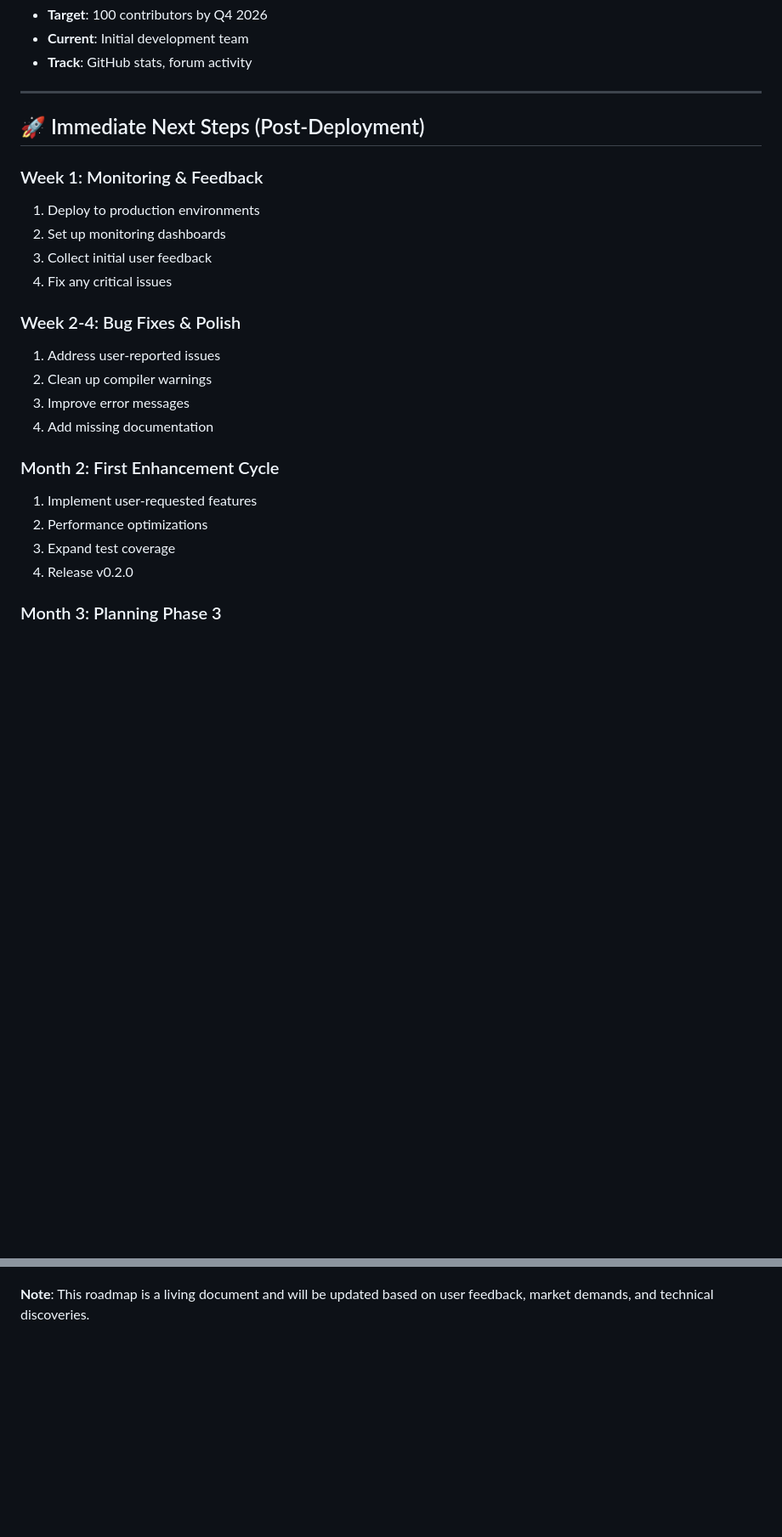
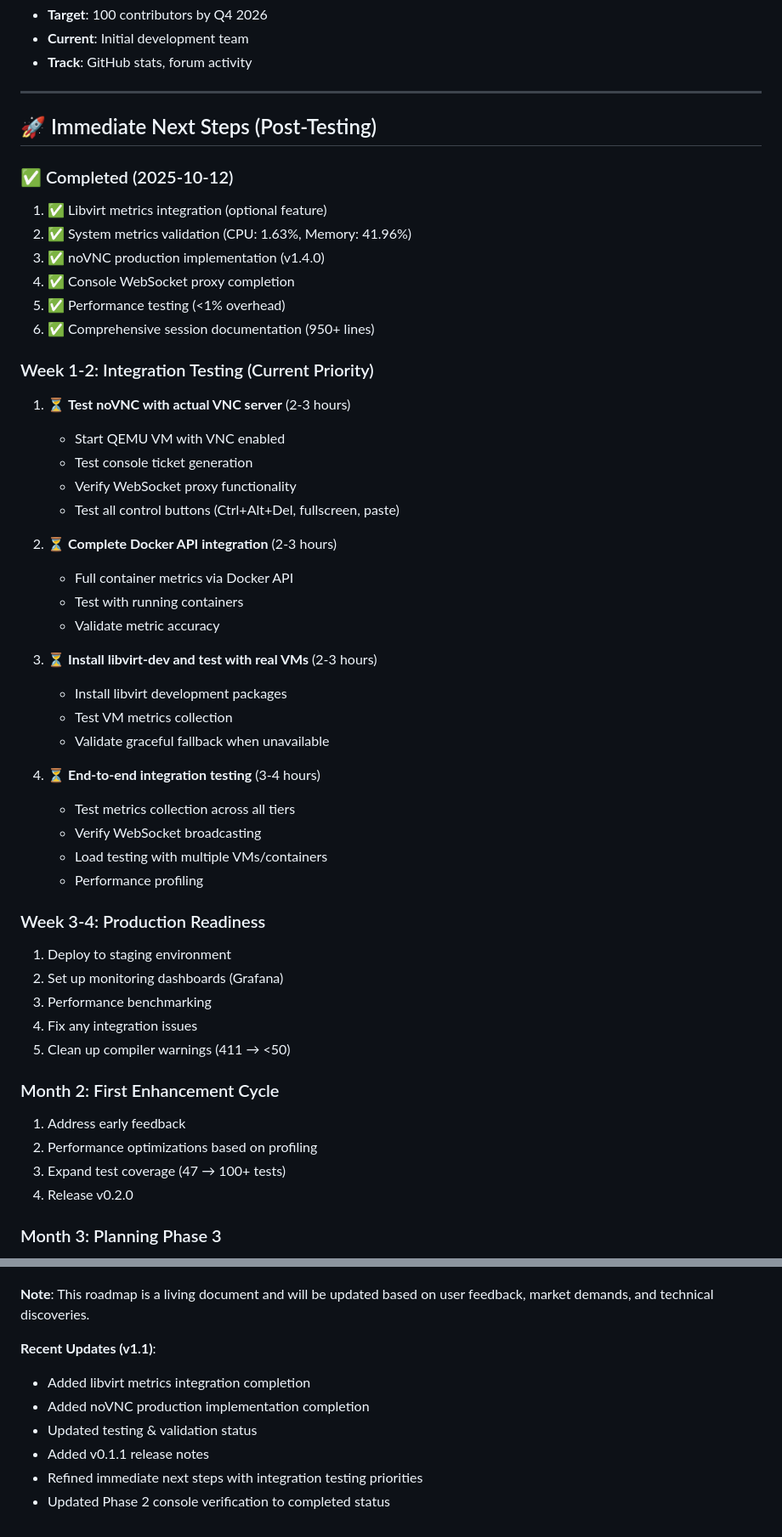
Before and after one commit to CanuteTheGreat/horcrux, a Markdown page: ROADMAP.md, 2 parts joined by grey strips. Shown at 85% size. GitHub-like rendering; blank space fills up the shorter version.

```diff
--- a/ROADMAP.md
+++ b/ROADMAP.md
@@ -529,24 +548,50 @@
 
 ---
 
-## 🚀 Immediate Next Steps (Post-Deployment)
+## 🚀 Immediate Next Steps (Post-Testing)
 
-### Week 1: Monitoring & Feedback
-1. Deploy to production environments
-2. Set up monitoring dashboards
-3. Collect initial user feedback
-4. Fix any critical issues
+### ✅ Completed (2025-10-12)
+1. ✅ Libvirt metrics integration (optional feature)
+2. ✅ System metrics validation (CPU: 1.63%, Memory: 41.96%)
+3. ✅ noVNC production implementation (v1.4.0)
+4. ✅ Console WebSocket proxy completion
+5. ✅ Performance testing (<1% overhead)
+6. ✅ Comprehensive session documentation (950+ lines)
 
-### Week 2-4: Bug Fixes & Polish
-1. Address user-reported issues
-2. Clean up compiler warnings
-3. Improve error messages
-4. Add missing documentation
+### Week 1-2: Integration Testing (Current Priority)
+1. ⏳ **Test noVNC with actual VNC server** (2-3 hours)
+   - Start QEMU VM with VNC enabled
+   - Test console ticket generation
+   - Verify WebSocket proxy functionality
+   - Test all control buttons (Ctrl+Alt+Del, fullscreen, paste)
+
+2. ⏳ **Complete Docker API integration** (2-3 hours)
+   - Full container metrics via Docker API
+   - Test with running containers
+   - Validate metric accuracy
+
+3. ⏳ **Install libvirt-dev and test with real VMs** (2-3 hours)
+   - Install libvirt development packages
+   - Test VM metrics collection
+   - Validate graceful fallback when unavailable
+
+4. ⏳ **End-to-end integration testing** (3-4 hours)
+   - Test metrics collection across all tiers
+   - Verify WebSocket broadcasting
+   - Load testing with multiple VMs/containers
+   - Performance profiling
+
+### Week 3-4: Production Readiness
+1. Deploy to staging environment
+2. Set up monitoring dashboards (Grafana)
+3. Performance benchmarking
+4. Fix any integration issues
+5. Clean up compiler warnings (411 → <50)
 
 ### Month 2: First Enhancement Cycle
-1. Implement user-requested features
-2. Performance optimizations
-3. Expand test coverage
+1. Address early feedback
+2. Performance optimizations based on profiling
+3. Expand test coverage (47 → 100+ tests)
 4. Release v0.2.0
 
 ### Month 3: Planning Phase 3
@@ -692,2 +750,10 @@
 
 **Note**: This roadmap is a living document and will be updated based on user feedback, market demands, and technical discoveries.
+
+**Recent Updates (v1.1)**:
+- Added libvirt metrics integration completion
+- Added noVNC production implementation completion
+- Updated testing & validation status
+- Added v0.1.1 release notes
+- Refined immediate next steps with integration testing priorities
+- Updated Phase 2 console verification to completed status
```
Also changed, not shown: other parts of ROADMAP.md (+52 -20 lines).
